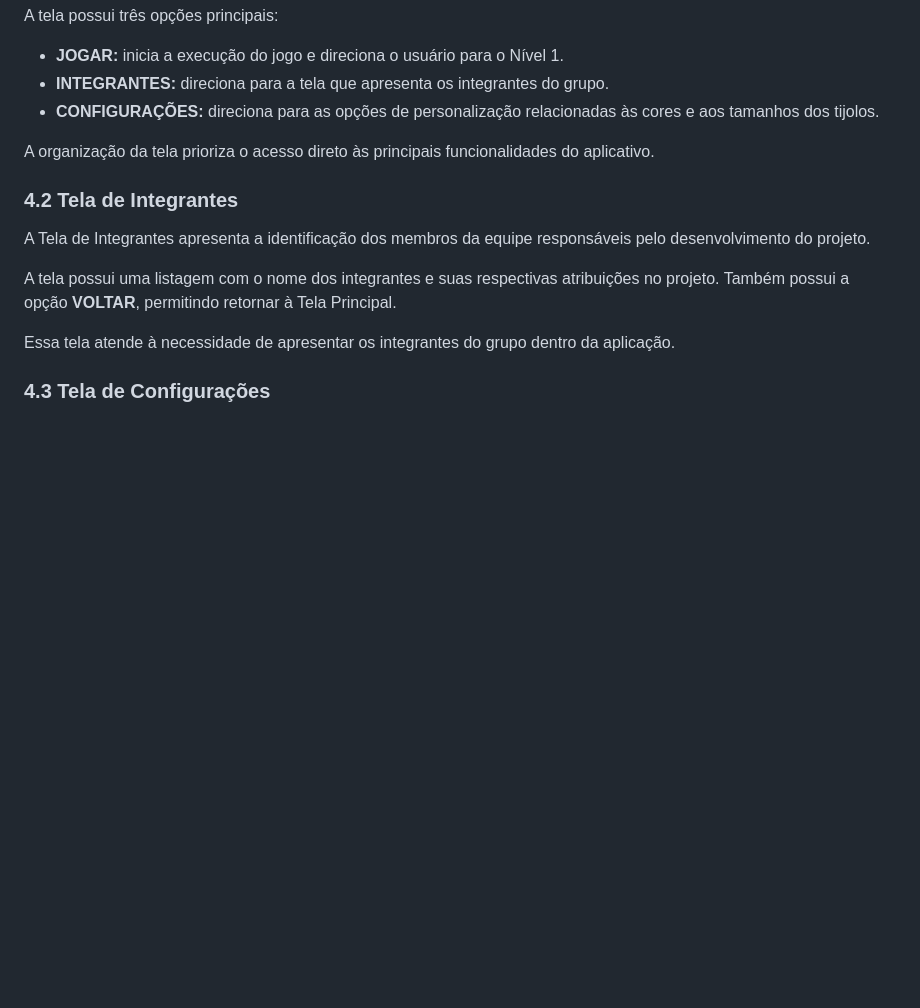
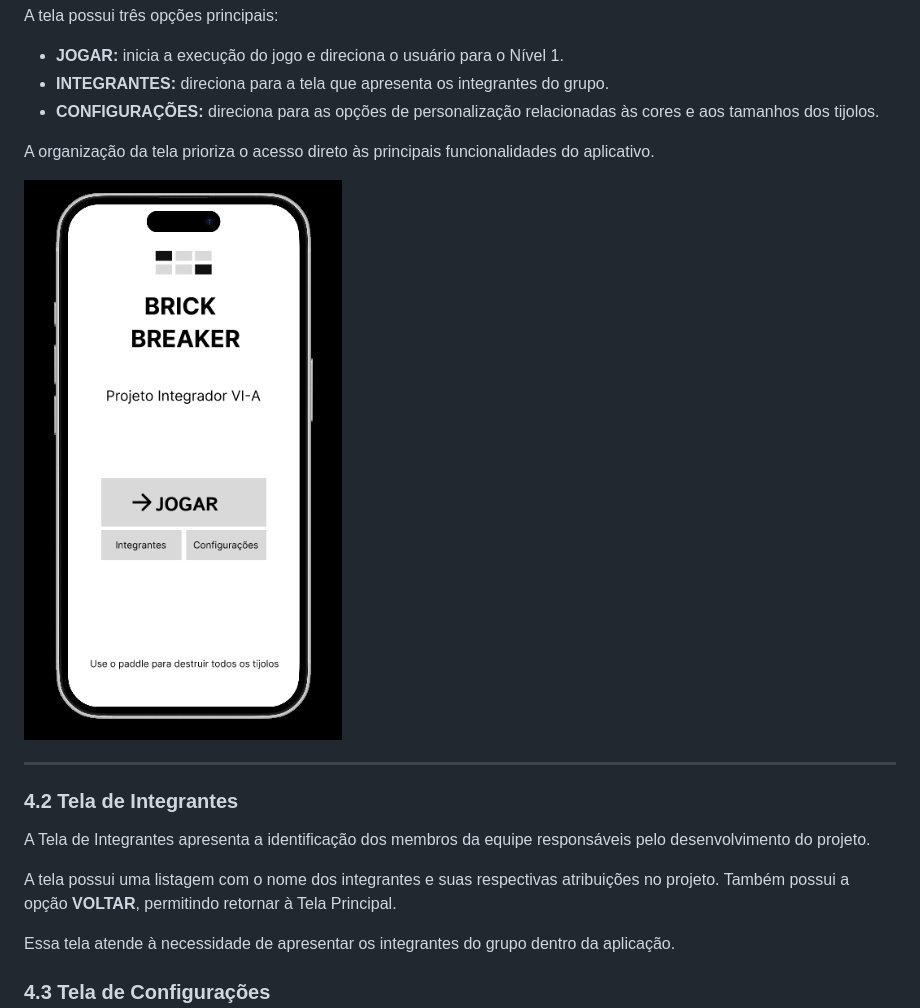
Before and after one commit to MMParaiba-collab/ProjetoIntegrador_Brick-Breaker, a Markdown page: docs/wireframes.md, the part around the change. GitHub-like rendering; blank space fills up the shorter version.

```diff
--- a/docs/wireframes.md
+++ b/docs/wireframes.md
@@ -43,6 +43,10 @@ A tela possui três opções principais:
 * **CONFIGURAÇÕES:** direciona para as opções de personalização relacionadas às cores e aos tamanhos dos tijolos.
 
 A organização da tela prioriza o acesso direto às principais funcionalidades do aplicativo.
+
+![Tela Principal](wireframes/principal.png)
+
+---
 
 ### 4.2 Tela de Integrantes
 
```
